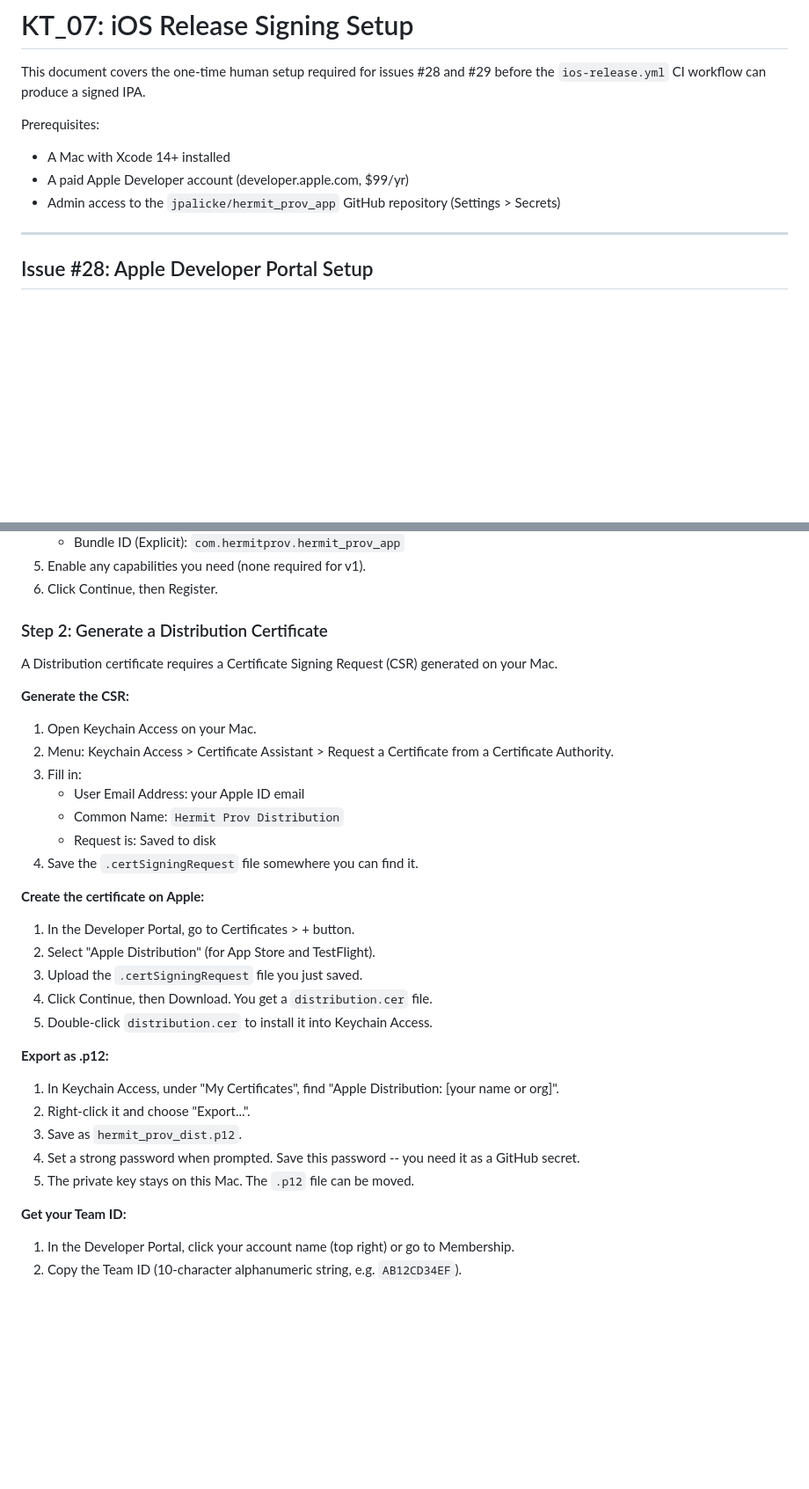
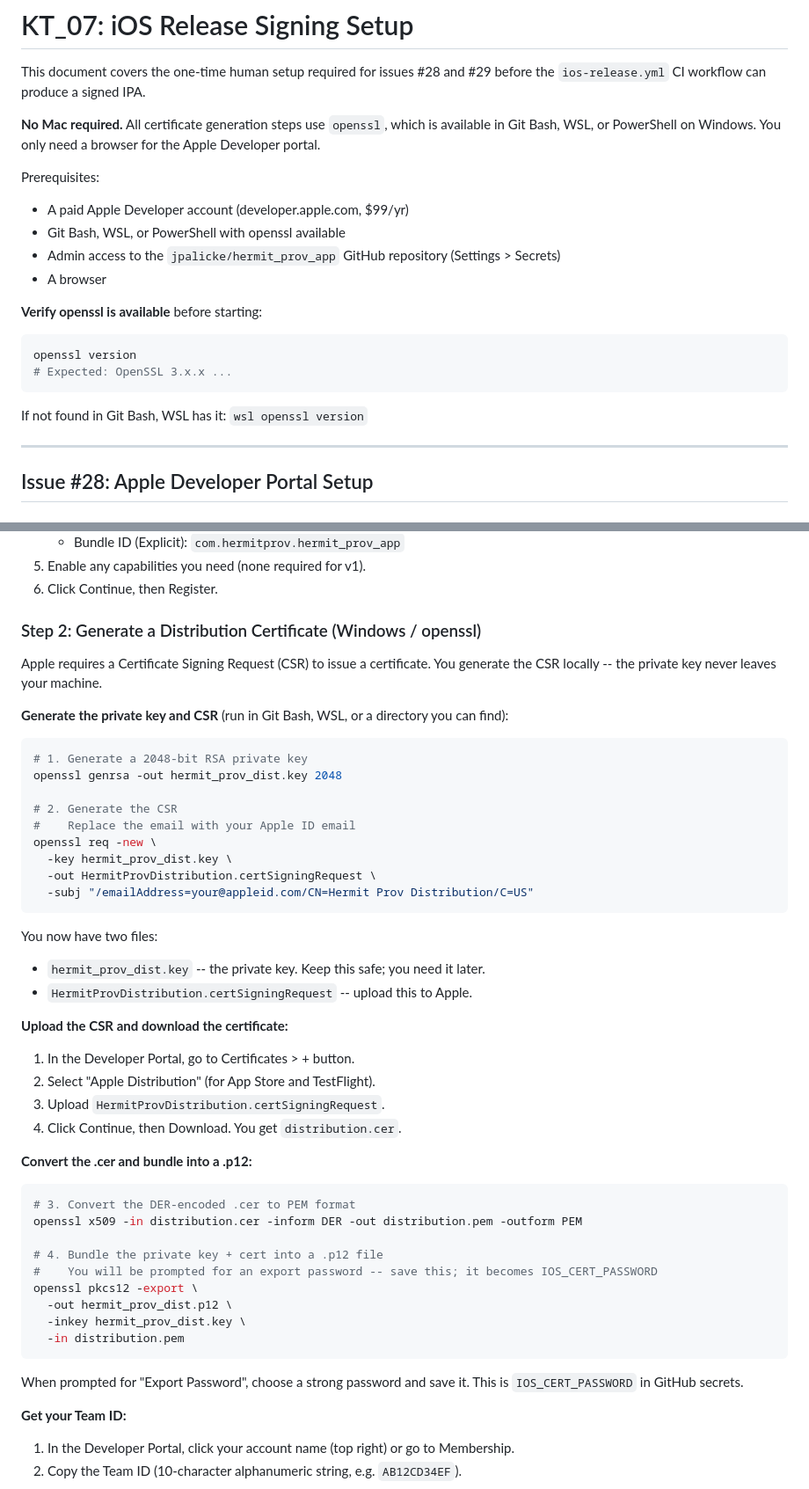
Before and after one commit to jpalicke/hermit_prov_app, a Markdown page: docs/KT_07_IOS_SIGNING_SETUP.md, 2 parts joined by grey strips. Shown at 88% size. GitHub-like rendering; blank space fills up the shorter version.

````diff
--- a/docs/KT_07_IOS_SIGNING_SETUP.md
+++ b/docs/KT_07_IOS_SIGNING_SETUP.md
@@ -3,10 +3,24 @@
 This document covers the one-time human setup required for issues #28 and #29 before
 the `ios-release.yml` CI workflow can produce a signed IPA.
 
+**No Mac required.** All certificate generation steps use `openssl`, which is available
+in Git Bash, WSL, or PowerShell on Windows. You only need a browser for the Apple
+Developer portal.
+
 Prerequisites:
-- A Mac with Xcode 14+ installed
 - A paid Apple Developer account (developer.apple.com, $99/yr)
+- Git Bash, WSL, or PowerShell with openssl available
 - Admin access to the `jpalicke/hermit_prov_app` GitHub repository (Settings > Secrets)
+- A browser
+
+**Verify openssl is available** before starting:
+
+```bash
+openssl version
+# Expected: OpenSSL 3.x.x ...
+```
+
+If not found in Git Bash, WSL has it: `wsl openssl version`
 
 ---
 
@@ -23,35 +37,52 @@ Prerequisites:
 5. Enable any capabilities you need (none required for v1).
 6. Click Continue, then Register.
 
-### Step 2: Generate a Distribution Certificate
+### Step 2: Generate a Distribution Certificate (Windows / openssl)
 
-A Distribution certificate requires a Certificate Signing Request (CSR) generated on your Mac.
+Apple requires a Certificate Signing Request (CSR) to issue a certificate. You generate
+the CSR locally -- the private key never leaves your machine.
 
-**Generate the CSR:**
+**Generate the private key and CSR** (run in Git Bash, WSL, or a directory you can find):
 
-1. Open Keychain Access on your Mac.
-2. Menu: Keychain Access > Certificate Assistant > Request a Certificate from a Certificate Authority.
-3. Fill in:
-   - User Email Address: your Apple ID email
-   - Common Name: `Hermit Prov Distribution`
-   - Request is: Saved to disk
-4. Save the `.certSigningRequest` file somewhere you can find it.
+```bash
+# 1. Generate a 2048-bit RSA private key
+openssl genrsa -out hermit_prov_dist.key 2048
 
-**Create the certificate on Apple:**
+# 2. Generate the CSR
+#    Replace the email with your Apple ID email
+openssl req -new \
+  -key hermit_prov_dist.key \
+  -out HermitProvDistribution.certSigningRequest \
+  -subj "/emailAddress=your@appleid.com/CN=Hermit Prov Distribution/C=US"
+```
+
+You now have two files:
+- `hermit_prov_dist.key` -- the private key. Keep this safe; you need it later.
+- `HermitProvDistribution.certSigningRequest` -- upload this to Apple.
+
+**Upload the CSR and download the certificate:**
 
 1. In the Developer Portal, go to Certificates > + button.
 2. Select "Apple Distribution" (for App Store and TestFlight).
-3. Upload the `.certSigningRequest` file you just saved.
-4. Click Continue, then Download. You get a `distribution.cer` file.
-5. Double-click `distribution.cer` to install it into Keychain Access.
+3. Upload `HermitProvDistribution.certSigningRequest`.
+4. Click Continue, then Download. You get `distribution.cer`.
 
-**Export as .p12:**
+**Convert the .cer and bundle into a .p12:**
 
-1. In Keychain Access, under "My Certificates", find "Apple Distribution: [your name or org]".
-2. Right-click it and choose "Export...".
-3. Save as `hermit_prov_dist.p12`.
-4. Set a strong password when prompted. Save this password -- you need it as a GitHub secret.
-5. The private key stays on this Mac. The `.p12` file can be moved.
+```bash
+# 3. Convert the DER-encoded .cer to PEM format
+openssl x509 -in distribution.cer -inform DER -out distribution.pem -outform PEM
+
+# 4. Bundle the private key + cert into a .p12 file
+#    You will be prompted for an export password -- save this; it becomes IOS_CERT_PASSWORD
+openssl pkcs12 -export \
+  -out hermit_prov_dist.p12 \
+  -inkey hermit_prov_dist.key \
+  -in distribution.pem
+```
+
+When prompted for "Export Password", choose a strong password and save it. This is
+`IOS_CERT_PASSWORD` in GitHub secrets.
 
 **Get your Team ID:**
 
````
Also changed, not shown: other parts of docs/KT_07_IOS_SIGNING_SETUP.md (+47 -17 lines).
